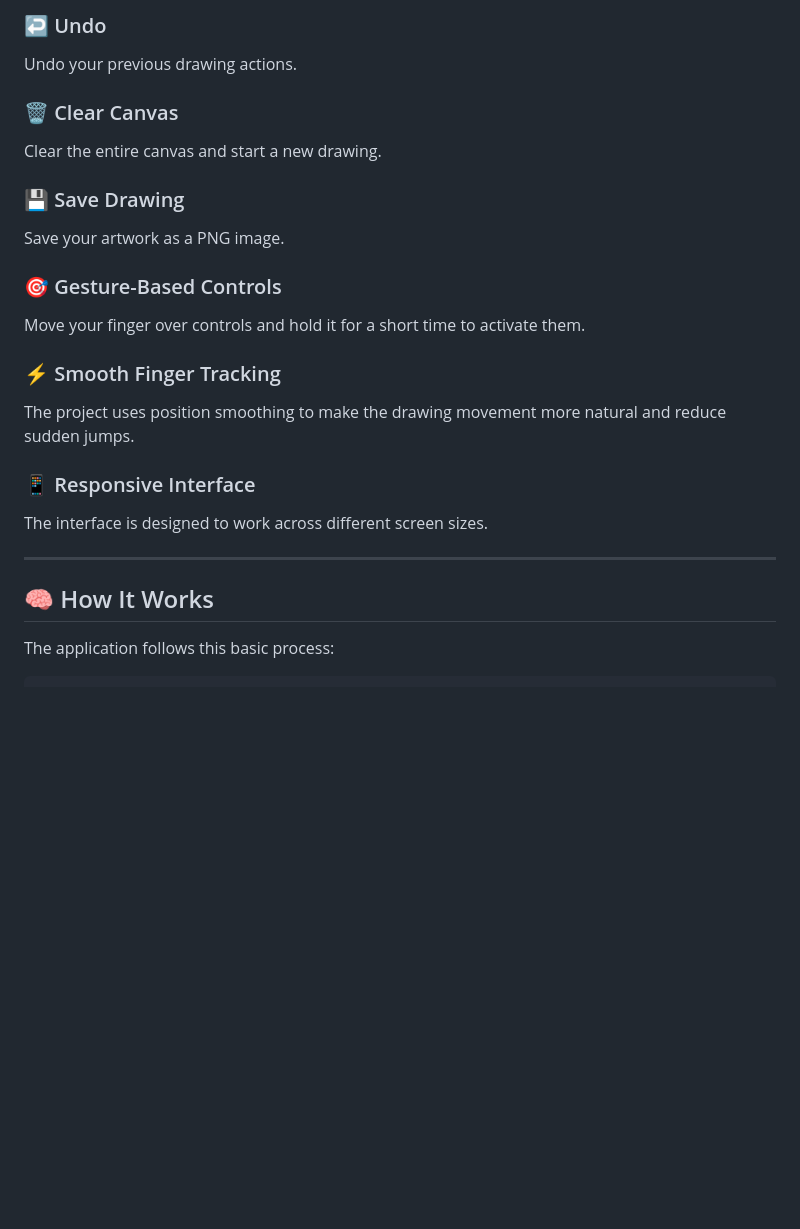
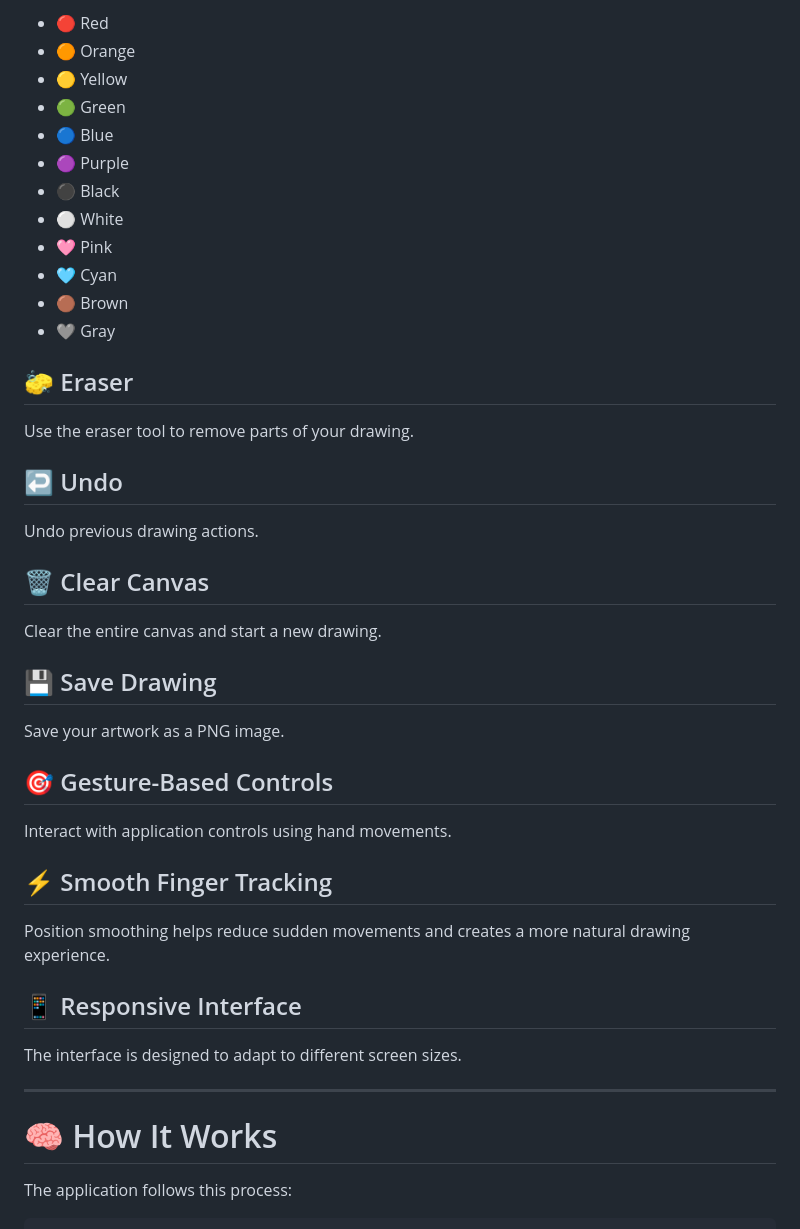
Before and after one commit to Jaanavin-666/-Gesture-Canvas, a Markdown page: README.md, the part around one of its changes. GitHub-like rendering; blank space fills up the shorter version.

````diff
--- a/README.md
+++ b/README.md
@@ -40,26 +80,49 @@ Switch to eraser mode and remove parts of your drawing.
 
-### ↩️ Undo
-Undo your previous drawing actions.
+- 🔴 Red
+- 🟠 Orange
+- 🟡 Yellow
+- 🟢 Green
+- 🔵 Blue
+- 🟣 Purple
+- ⚫ Black
+- ⚪ White
+- 🩷 Pink
+- 🩵 Cyan
+- 🟤 Brown
+- 🩶 Gray
 
-### 🗑️ Clear Canvas
+## 🧽 Eraser
+
+Use the eraser tool to remove parts of your drawing.
+
+## ↩️ Undo
+
+Undo previous drawing actions.
+
+## 🗑️ Clear Canvas
+
 Clear the entire canvas and start a new drawing.
 
-### 💾 Save Drawing
+## 💾 Save Drawing
+
 Save your artwork as a PNG image.
 
-### 🎯 Gesture-Based Controls
-Move your finger over controls and hold it for a short time to activate them.
+## 🎯 Gesture-Based Controls
 
-### ⚡ Smooth Finger Tracking
-The project uses position smoothing to make the drawing movement more natural and reduce sudden jumps.
+Interact with application controls using hand movements.
 
-### 📱 Responsive Interface
-The interface is designed to work across different screen sizes.
+## ⚡ Smooth Finger Tracking
+
+Position smoothing helps reduce sudden movements and creates a more natural drawing experience.
+
+## 📱 Responsive Interface
+
+The interface is designed to adapt to different screen sizes.
 
 ---
 
-## 🧠 How It Works
+# 🧠 How It Works
 
-The application follows this basic process:
+The application follows this process:
 
 ```text
````
Also changed, not shown: other parts of README.md (+77 -134 lines).
